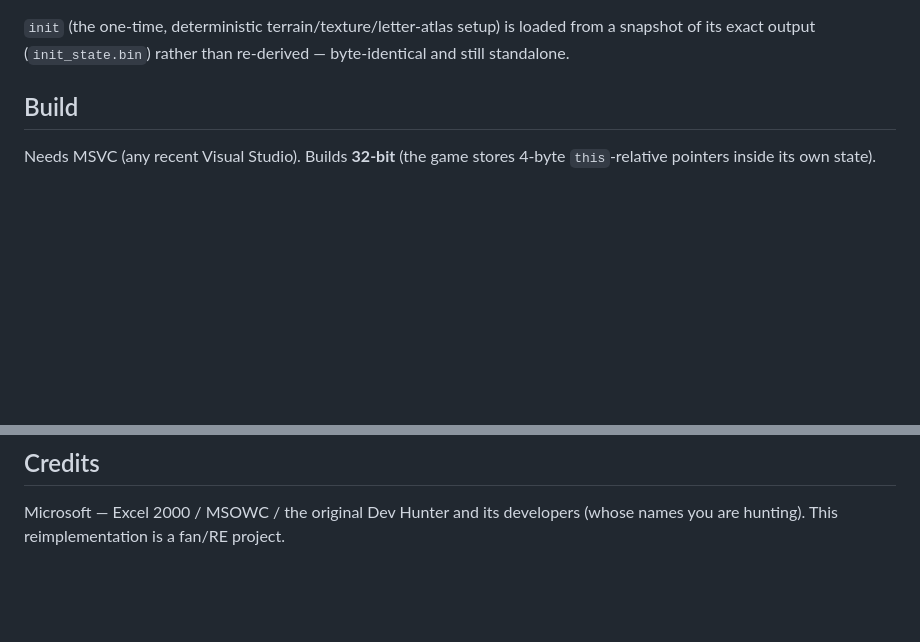
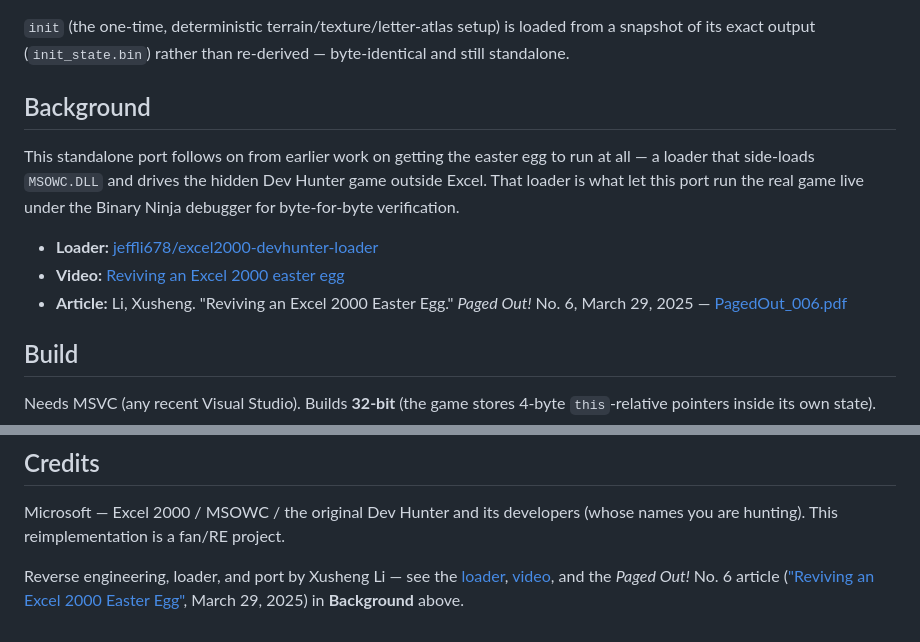
Before and after one commit to xusheng6/excel2000-devhunter-standalone, a Markdown page: README.md, 2 parts joined by grey strips. GitHub-like rendering; blank space fills up the shorter version.

Commit message:
docs: cite prior work (loader, video, Paged Out! article)
Add a Background section and Credits attribution linking the MSOWC.DLL loader
(github.com/jeffli678/excel2000-devhunter-loader), the demo video, and
Li, Xusheng, 'Reviving an Excel 2000 Easter Egg', Paged Out! No. 6 (2025).

Co-Authored-By: Claude Opus 4.8 <noreply@anthropic.com>

```diff
--- a/README.md
+++ b/README.md
@@ -29,6 +29,18 @@ a deterministic `--shot` clock.
 `init` (the one‑time, deterministic terrain/texture/letter‑atlas setup) is loaded
 from a snapshot of its exact output (`init_state.bin`) rather than re‑derived —
 byte‑identical and still standalone.
+
+## Background
+
+This standalone port follows on from earlier work on getting the easter egg to
+run at all — a loader that side‑loads `MSOWC.DLL` and drives the hidden Dev Hunter
+game outside Excel. That loader is what let this port run the real game live under
+the Binary Ninja debugger for byte‑for‑byte verification.
+
+- **Loader:** [jeffli678/excel2000-devhunter-loader](https://github.com/jeffli678/excel2000-devhunter-loader)
+- **Video:** [Reviving an Excel 2000 easter egg](https://www.youtube.com/watch?v=B2jlbsmL2fQ)
+- **Article:** Li, Xusheng. "Reviving an Excel 2000 Easter Egg." *Paged Out!* No. 6,
+  March 29, 2025 — [PagedOut_006.pdf](https://pagedout.institute/download/PagedOut_006.pdf)
 
 ## Build
 
@@ -102,3 +114,9 @@ deterministic setup is loaded from a captured snapshot (`init_state.bin`).
 
 Microsoft — Excel 2000 / MSOWC / the original Dev Hunter and its developers
 (whose names you are hunting). This reimplementation is a fan/RE project.
+
+Reverse engineering, loader, and port by Xusheng Li — see the
+[loader](https://github.com/jeffli678/excel2000-devhunter-loader),
+[video](https://www.youtube.com/watch?v=B2jlbsmL2fQ), and the *Paged Out!* No. 6
+article (["Reviving an Excel 2000 Easter Egg"](https://pagedout.institute/download/PagedOut_006.pdf),
+March 29, 2025) in **Background** above.
```
